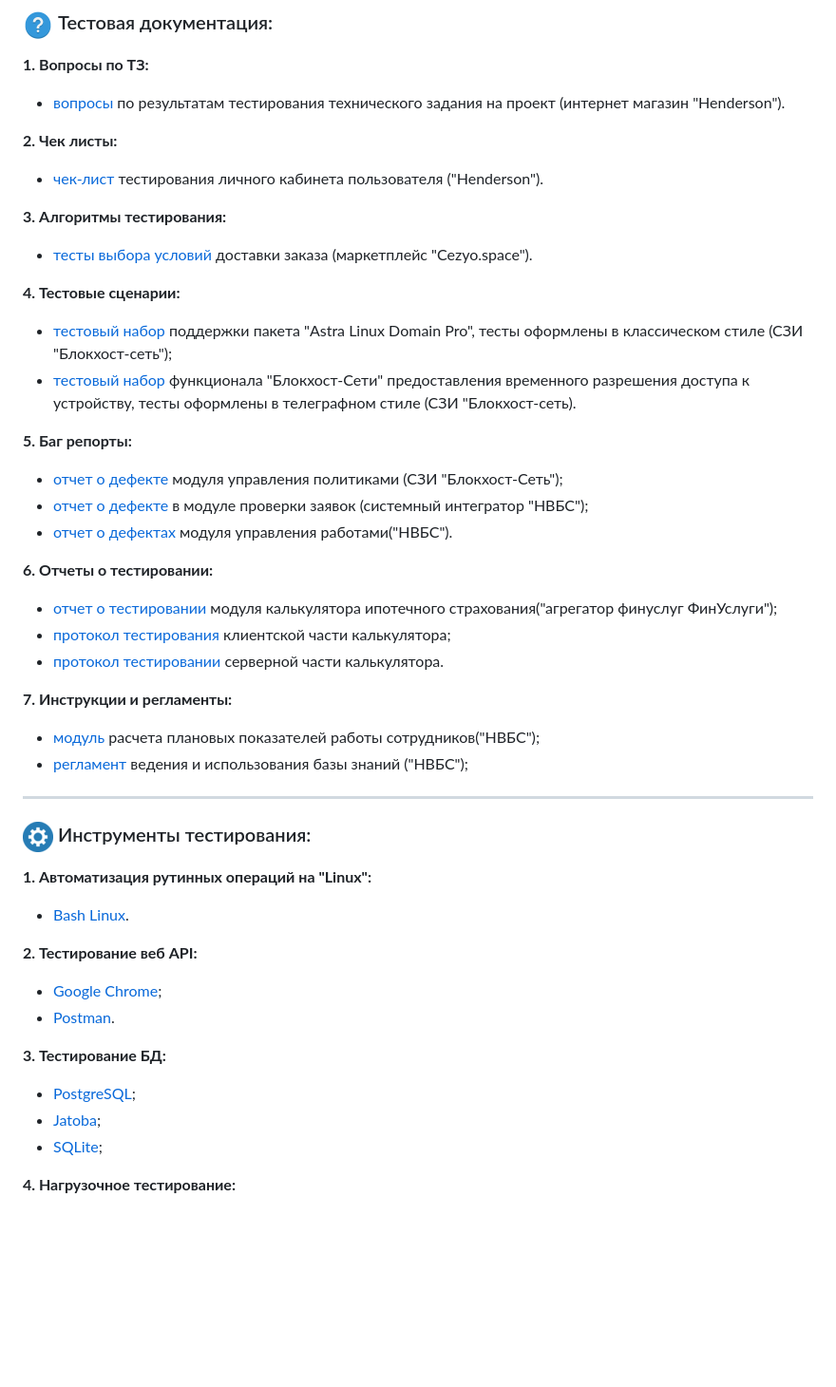
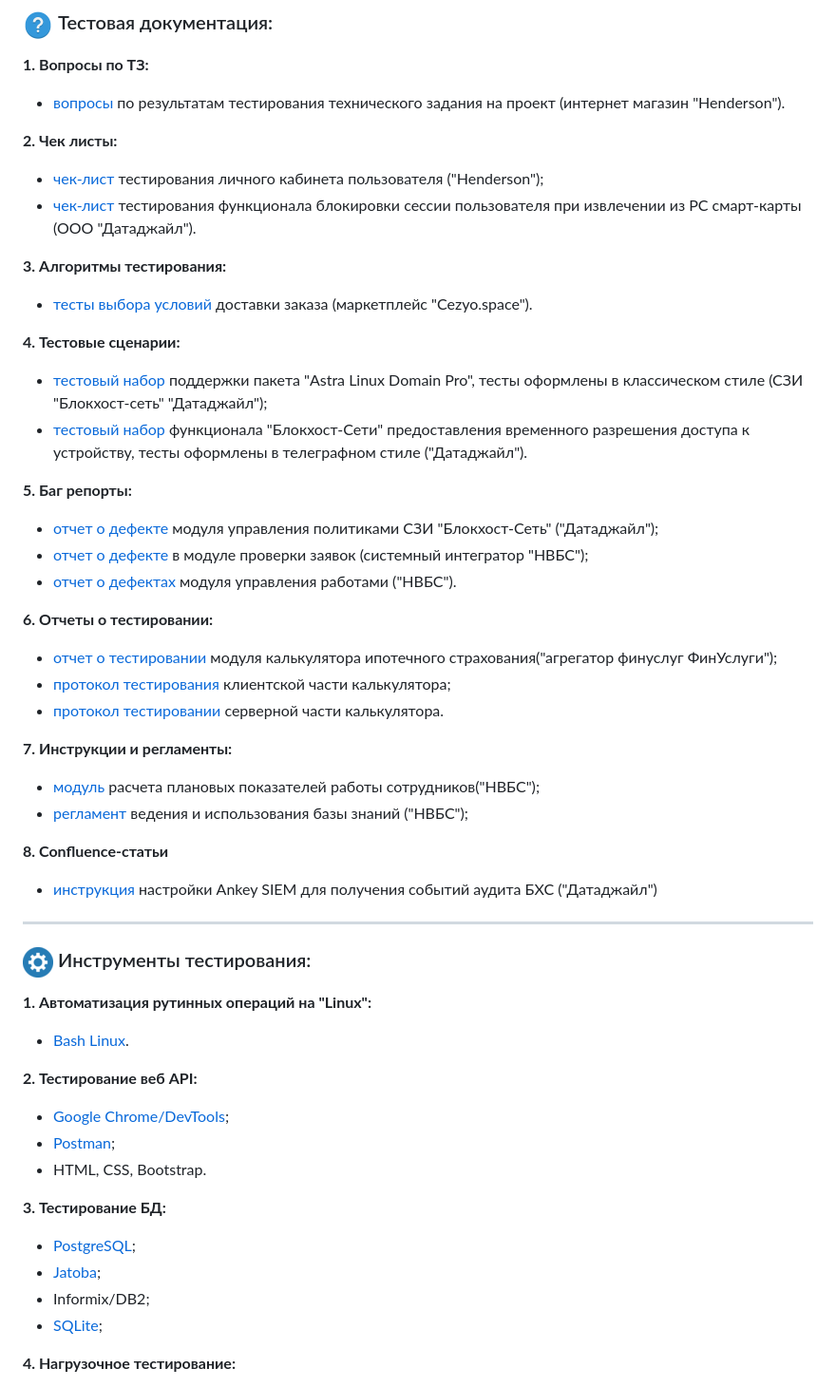
Before and after one commit to rtmwrk/portfolio, a Markdown page: README.MD, the part around one of its changes. Shown at 95% size. Rendered like a GitHub page; blank space fills up the shorter version.

Commit message:
Add checklist, confluence and instruments data

```diff
--- a/README.MD
+++ b/README.MD
@@ -8,7 +8,8 @@
 
 **2. Чек листы:**
 
-- [чек-лист](https://docs.google.com/spreadsheets/d/1Mose_Af12ndIqAmybR-zHwyj7hM5_1tjZg29bJ6MBi4/edit?usp=sharing) тестирования личного кабинета пользователя ("Henderson").
+- [чек-лист](https://docs.google.com/spreadsheets/d/1Mose_Af12ndIqAmybR-zHwyj7hM5_1tjZg29bJ6MBi4/edit?usp=sharing) тестирования личного кабинета пользователя ("Henderson");
+- [чек-лист](https://docs.google.com/document/d/1S1sauNlLy376MdsimbWrmM53MXqHfdoCWWKwdqMUNOo/edit?usp=sharing) тестирования функционала блокировки сессии пользователя при извлечении из РС смарт-карты (ООО "Датаджайл").
 
 **3. Алгоритмы тестирования:**
 
@@ -16,14 +17,14 @@
 
 **4. Тестовые сценарии:**
 
-- [тестовый набор](https://docs.google.com/document/d/1VT5UfGx1xQazqpKwA9F2SutuDktC_1IKW5CNSl2BLqU/edit?usp=drive_link) поддержки пакета "Astra Linux Domain Pro", тесты оформлены в классическом стиле (СЗИ "Блокхост-сеть");
-- [тестовый набор](https://docs.google.com/document/d/15BskOkz5SHVwYRDPvVQHibUNW-XtsW_HUTDiwDEg8c4/edit?usp=sharing) функционала "Блокхост-Сети" предоставления временного разрешения доступа к устройству, тесты оформлены в телеграфном стиле (СЗИ "Блокхост-сеть).
+- [тестовый набор](https://docs.google.com/document/d/1VT5UfGx1xQazqpKwA9F2SutuDktC_1IKW5CNSl2BLqU/edit?usp=drive_link) поддержки пакета "Astra Linux Domain Pro", тесты оформлены в классическом стиле (СЗИ "Блокхост-сеть" "Датаджайл");
+- [тестовый набор](https://docs.google.com/document/d/15BskOkz5SHVwYRDPvVQHibUNW-XtsW_HUTDiwDEg8c4/edit?usp=sharing) функционала "Блокхост-Сети" предоставления временного разрешения доступа к устройству, тесты оформлены в телеграфном стиле ("Датаджайл").
 
 **5. Баг репорты:**
 
-- [отчет о дефекте](https://docs.google.com/document/d/1NWMcA_ZiVfc-aGCzIu6yss7ZSprueilIplzLoHS9tWs/edit?usp=sharing) модуля управления политиками (СЗИ "Блокхост-Сеть");
+- [отчет о дефекте](https://docs.google.com/document/d/1NWMcA_ZiVfc-aGCzIu6yss7ZSprueilIplzLoHS9tWs/edit?usp=sharing) модуля управления политиками СЗИ "Блокхост-Сеть" ("Датаджайл");
 - [отчет о дефекте](https://docs.google.com/document/d/17S2S5l9_FxxazWE_0OtK1yJuES3eJx85lDbyZCt3iJk/edit?usp=sharing) в модуле проверки заявок (системный интегратор "НВБС");
-- [отчет о дефектах](https://docs.google.com/spreadsheets/d/1k1yJUt46IkvY7svY53-G3xFOlTIVEWTvkxR3_lqCZLo/edit?usp=sharing) модуля управления работами("НВБС").
+- [отчет о дефектах](https://docs.google.com/spreadsheets/d/1k1yJUt46IkvY7svY53-G3xFOlTIVEWTvkxR3_lqCZLo/edit?usp=sharing) модуля управления работами ("НВБС").
 
 **6. Отчеты о тестировании:**
 
@@ -36,6 +37,10 @@
 - [модуль](https://docs.google.com/document/d/1_J0YbOIbQRsb3xE9EAnNmZz79XGuldprjhr1T5lapt8/edit?usp=sharing) расчета плановых показателей работы сотрудников("НВБС");
 - [регламент](https://docs.google.com/document/d/13NMv3tkDEiJx1Cvti0BYZWx_iVOiypljMHeBymHbmjk/edit?usp=sharing) ведения и использования базы знаний ("НВБС");
 
+**8. Confluence-статьи**
+
+- [инструкция](https://docs.google.com/document/d/1s0pGBAJpHOO9vWDX3p8Agzj9xJLlRkFtFDCfUsNyB1I/edit?usp=sharing) настройки Ankey SIEM для получения событий аудита БХС ("Датаджайл")
+
 ---
 
 ### ![](./assets/img/tool.png) Инструменты тестирования:
@@ -46,13 +51,15 @@
 
 **2. Тестирование веб API:**
 
-- [Google Chrome](https://docs.google.com/document/d/15CV4_Jp-hxA1ksGz1aMmhjwaUuSg4V-6yHDu8_RPewg/edit?usp=sharing);
-- [Postman](https://docs.google.com/document/d/1_qqPKteXFqq_s31mgEGG0VZ3OK8HWcZydE9415XyK0s/edit?usp=sharing).
+- [Google Chrome/DevTools](https://docs.google.com/document/d/15CV4_Jp-hxA1ksGz1aMmhjwaUuSg4V-6yHDu8_RPewg/edit?usp=sharing);
+- [Postman](https://docs.google.com/document/d/1_qqPKteXFqq_s31mgEGG0VZ3OK8HWcZydE9415XyK0s/edit?usp=sharing);
+- HTML, CSS, Bootstrap.
 
 **3. Тестирование БД:**
 
 - [PostgreSQL](./sql/postgresql.md);
 - [Jatoba](./sql/jatoba.md);
+- Informix/DB2;
 - [SQLite](./sql/sqlite.md);
 
 **4. Нагрузочное тестирование:**
```
Also changed, not shown: other parts of README.MD (+8 -16 lines).
